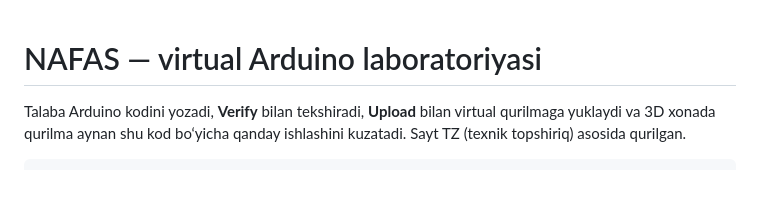
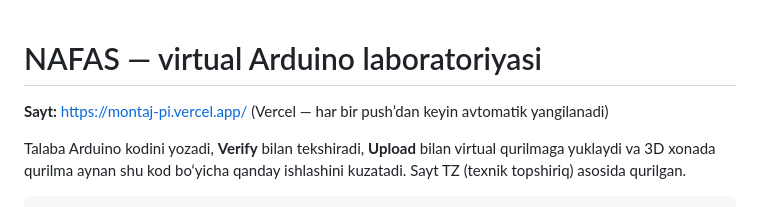
Before and after one commit to elbekayibov-web/Montaj, a Markdown page: README.md, the part around the change. GitHub-like rendering; blank space fills up the shorter version.

Commit message:
README: link to the live site on Vercel
Co-Authored-By: Claude Opus 5.5 <noreply@anthropic.com>
Claude-Session: https://claude.ai/code/session_01VviyFaFpdvSLySpG1px8Qz

```diff
--- a/README.md
+++ b/README.md
@@ -1,4 +1,6 @@
 # NAFAS — virtual Arduino laboratoriyasi
+
+**Sayt:** https://montaj-pi.vercel.app/ (Vercel — har bir push’dan keyin avtomatik yangilanadi)
 
 Talaba Arduino kodini yozadi, **Verify** bilan tekshiradi, **Upload** bilan virtual
 qurilmaga yuklaydi va 3D xonada qurilma aynan shu kod bo‘yicha qanday ishlashini
```
